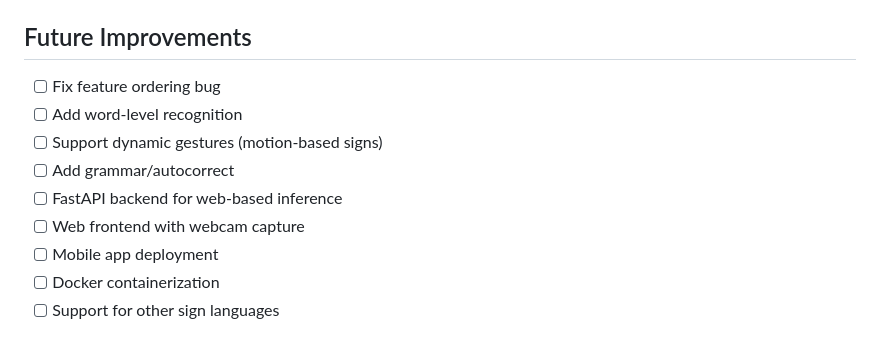
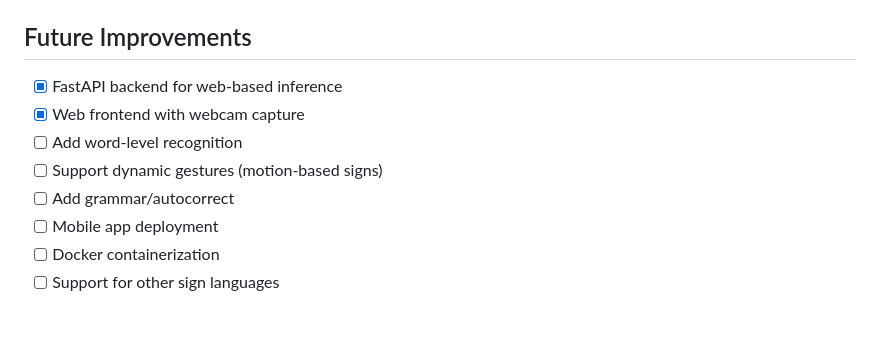
Before and after one commit to AyanGoel725/sign_to_text, a Markdown page: README.md, the part around one of its changes. Drawn GitHub-style.

```diff
--- a/README.md
+++ b/README.md
@@ -249,12 +289,11 @@ pip install opencv-python
 
 ## Future Improvements
 
-- [ ] Fix feature ordering bug
+- [x] FastAPI backend for web-based inference
+- [x] Web frontend with webcam capture
 - [ ] Add word-level recognition
 - [ ] Support dynamic gestures (motion-based signs)
 - [ ] Add grammar/autocorrect
-- [ ] FastAPI backend for web-based inference
-- [ ] Web frontend with webcam capture
 - [ ] Mobile app deployment
 - [ ] Docker containerization
 - [ ] Support for other sign languages
```
Also changed, not shown: other parts of README.md (+46 -6 lines).
